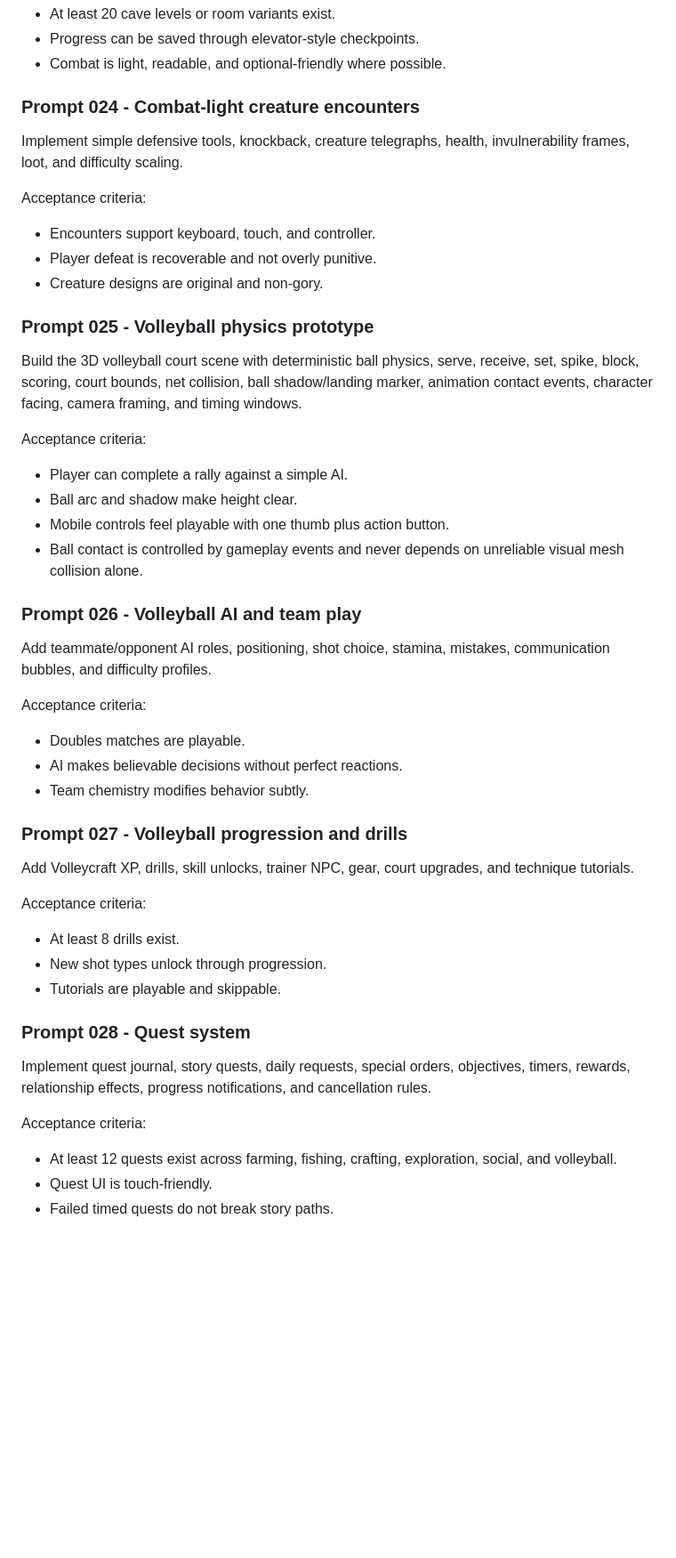
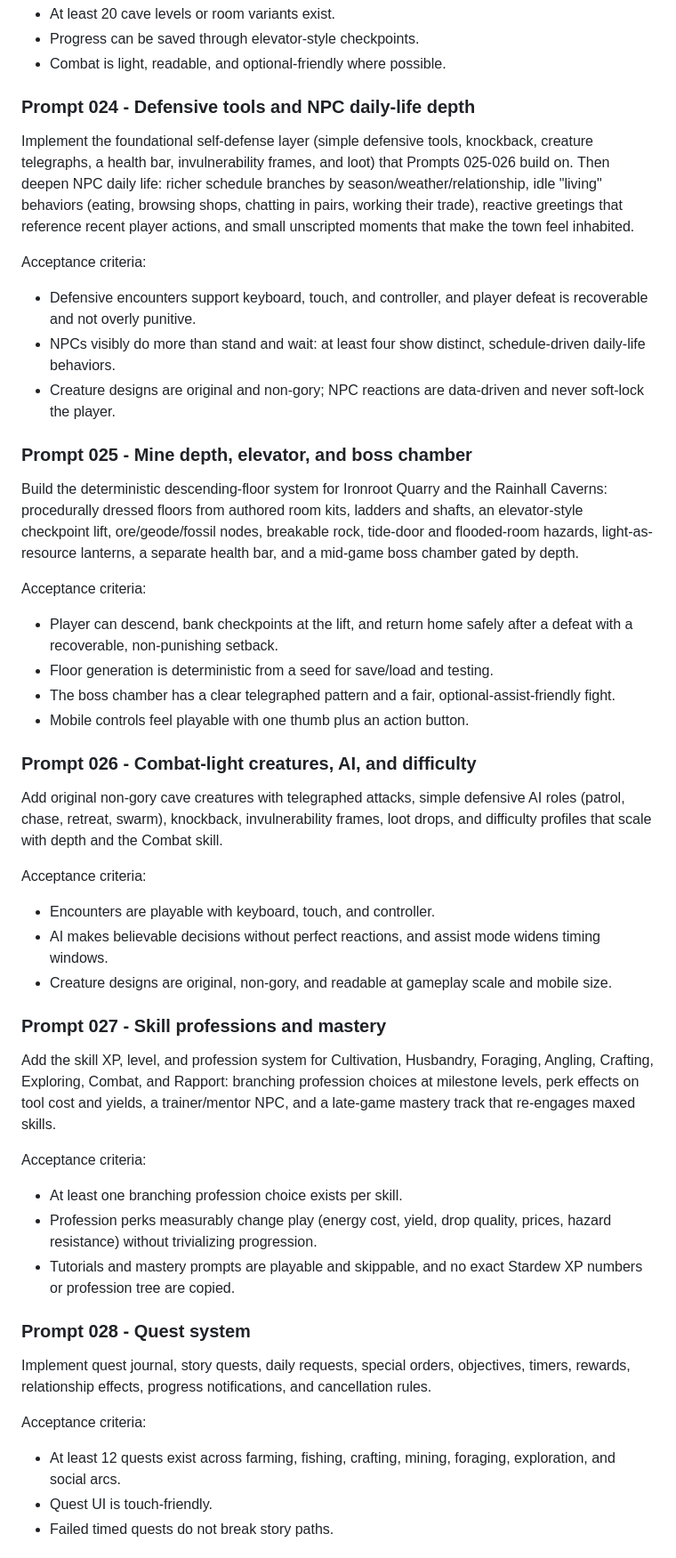
Before and after one commit to USS-Parks/Sturdy_Volley, a Markdown page: STURDY_VOLLEY_PSPR.md, the part around one of its changes. Shown at 89% size. GitHub-like rendering; blank space fills up the shorter version.

```diff
--- a/STURDY_VOLLEY_PSPR.md
+++ b/STURDY_VOLLEY_PSPR.md
@@ -894,46 +889,46 @@ Acceptance criteria:
 - Progress can be saved through elevator-style checkpoints.
 - Combat is light, readable, and optional-friendly where possible.
 
-### Prompt 024 - Combat-light creature encounters
+### Prompt 024 - Defensive tools and NPC daily-life depth
 
-Implement simple defensive tools, knockback, creature telegraphs, health, invulnerability frames, loot, and difficulty scaling.
+Implement the foundational self-defense layer (simple defensive tools, knockback, creature telegraphs, a health bar, invulnerability frames, and loot) that Prompts 025-026 build on. Then deepen NPC daily life: richer schedule branches by season/weather/relationship, idle "living" behaviors (eating, browsing shops, chatting in pairs, working their trade), reactive greetings that reference recent player actions, and small unscripted moments that make the town feel inhabited.
 
 Acceptance criteria:
 
-- Encounters support keyboard, touch, and controller.
-- Player defeat is recoverable and not overly punitive.
-- Creature designs are original and non-gory.
+- Defensive encounters support keyboard, touch, and controller, and player defeat is recoverable and not overly punitive.
+- NPCs visibly do more than stand and wait: at least four show distinct, schedule-driven daily-life behaviors.
+- Creature designs are original and non-gory; NPC reactions are data-driven and never soft-lock the player.
 
-### Prompt 025 - Volleyball physics prototype
+### Prompt 025 - Mine depth, elevator, and boss chamber
 
-Build the 3D volleyball court scene with deterministic ball physics, serve, receive, set, spike, block, scoring, court bounds, net collision, ball shadow/landing marker, animation contact events, character facing, camera framing, and timing windows.
+Build the deterministic descending-floor system for Ironroot Quarry and the Rainhall Caverns: procedurally dressed floors from authored room kits, ladders and shafts, an elevator-style checkpoint lift, ore/geode/fossil nodes, breakable rock, tide-door and flooded-room hazards, light-as-resource lanterns, a separate health bar, and a mid-game boss chamber gated by depth.
 
 Acceptance criteria:
 
-- Player can complete a rally against a simple AI.
-- Ball arc and shadow make height clear.
-- Mobile controls feel playable with one thumb plus action button.
-- Ball contact is controlled by gameplay events and never depends on unreliable visual mesh collision alone.
+- Player can descend, bank checkpoints at the lift, and return home safely after a defeat with a recoverable, non-punishing setback.
+- Floor generation is deterministic from a seed for save/load and testing.
+- The boss chamber has a clear telegraphed pattern and a fair, optional-assist-friendly fight.
+- Mobile controls feel playable with one thumb plus an action button.
 
-### Prompt 026 - Volleyball AI and team play
+### Prompt 026 - Combat-light creatures, AI, and difficulty
 
-Add teammate/opponent AI roles, positioning, shot choice, stamina, mistakes, communication bubbles, and difficulty profiles.
+Add original non-gory cave creatures with telegraphed attacks, simple defensive AI roles (patrol, chase, retreat, swarm), knockback, invulnerability frames, loot drops, and difficulty profiles that scale with depth and the Combat skill.
 
 Acceptance criteria:
 
-- Doubles matches are playable.
-- AI makes believable decisions without perfect reactions.
-- Team chemistry modifies behavior subtly.
+- Encounters are playable with keyboard, touch, and controller.
+- AI makes believable decisions without perfect reactions, and assist mode widens timing windows.
+- Creature designs are original, non-gory, and readable at gameplay scale and mobile size.
 
-### Prompt 027 - Volleyball progression and drills
+### Prompt 027 - Skill professions and mastery
 
-Add Volleycraft XP, drills, skill unlocks, trainer NPC, gear, court upgrades, and technique tutorials.
+Add the skill XP, level, and profession system for Cultivation, Husbandry, Foraging, Angling, Crafting, Exploring, Combat, and Rapport: branching profession choices at milestone levels, perk effects on tool cost and yields, a trainer/mentor NPC, and a late-game mastery track that re-engages maxed skills.
 
 Acceptance criteria:
 
-- At least 8 drills exist.
-- New shot types unlock through progression.
-- Tutorials are playable and skippable.
+- At least one branching profession choice exists per skill.
+- Profession perks measurably change play (energy cost, yield, drop quality, prices, hazard resistance) without trivializing progression.
+- Tutorials and mastery prompts are playable and skippable, and no exact Stardew XP numbers or profession tree are copied.
 
 ### Prompt 028 - Quest system
 
@@ -941,7 +936,7 @@ Implement quest journal, story quests, daily requests, special orders, objective
 
 Acceptance criteria:
 
-- At least 12 quests exist across farming, fishing, crafting, exploration, social, and volleyball.
+- At least 12 quests exist across farming, fishing, crafting, mining, foraging, exploration, and social arcs.
 - Quest UI is touch-friendly.
 - Failed timed quests do not break story paths.
 
```
Also changed, not shown: other parts of STURDY_VOLLEY_PSPR.md (+127 -132 lines).
